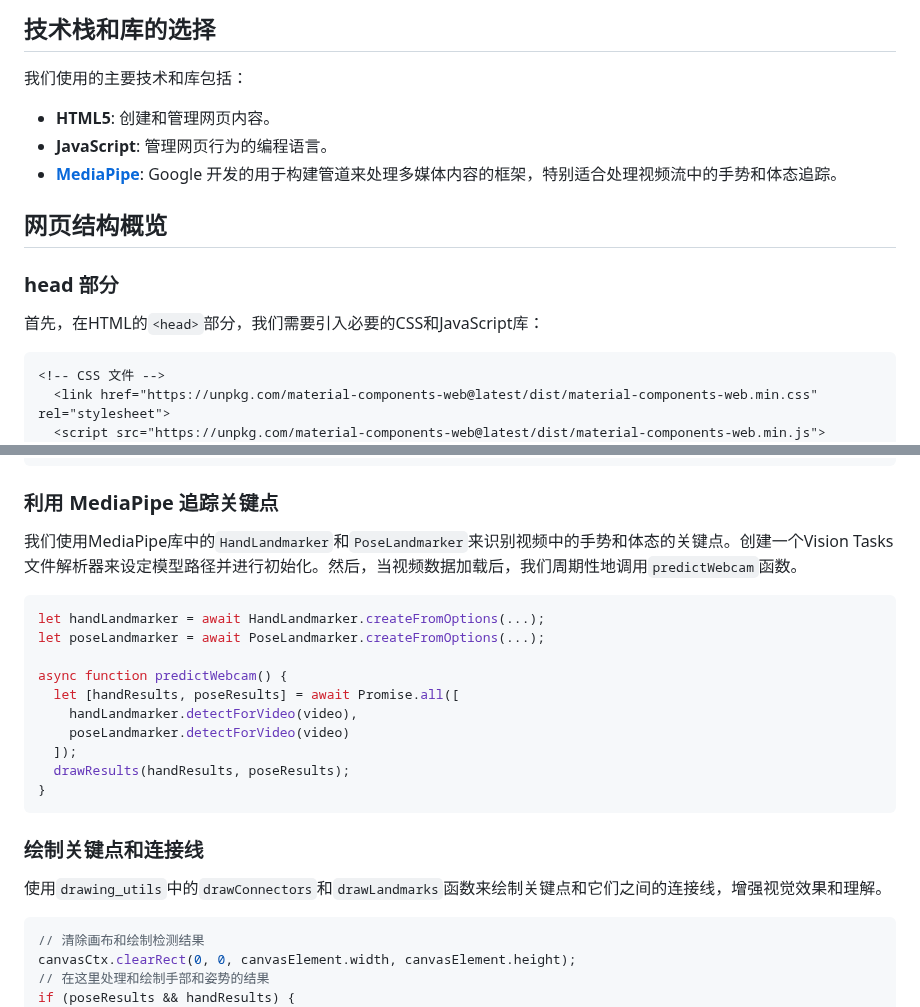
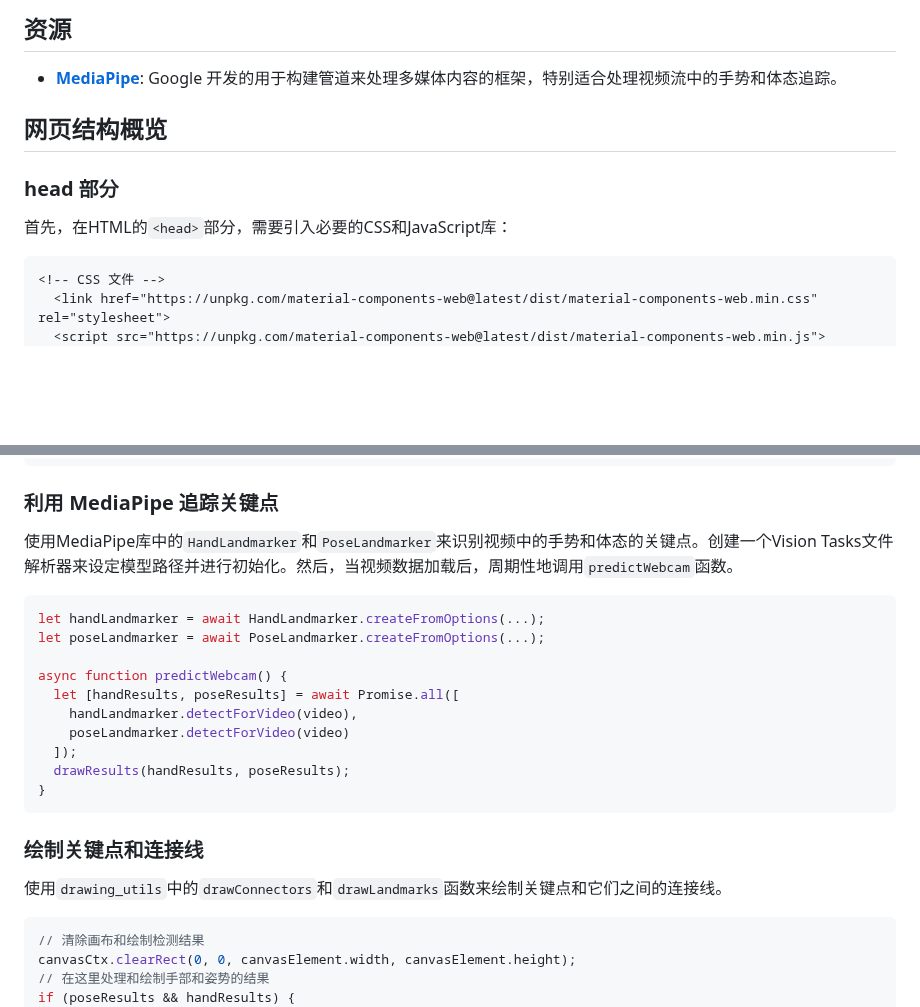
Before and after one commit to JiaqiJiang1206/hand-pose-detection-web, a Markdown page: README.md, 2 parts joined by grey strips. Drawn GitHub-style; blank space fills up the shorter version.

````diff
--- a/README.md
+++ b/README.md
@@ -1,17 +1,13 @@
 
-## 技术栈和库的选择
+## 资源
 
-我们使用的主要技术和库包括：
-
-- **HTML5**: 创建和管理网页内容。
-- **JavaScript**: 管理网页行为的编程语言。
 - **[MediaPipe](https://developers.google.com/mediapipe/solutions/vision/hand_landmarker)**: Google 开发的用于构建管道来处理多媒体内容的框架，特别适合处理视频流中的手势和体态追踪。
 
 ## 网页结构概览
 
 ### head 部分
 
-首先，在HTML的`<head>`部分，我们需要引入必要的CSS和JavaScript库：
+首先，在HTML的`<head>`部分，需要引入必要的CSS和JavaScript库：
 
 ```html
 <!-- CSS 文件 -->
@@ -62,7 +58,7 @@ function enableCam(event) {
 
 ### 利用 MediaPipe 追踪关键点
 
-我们使用MediaPipe库中的`HandLandmarker`和`PoseLandmarker`来识别视频中的手势和体态的关键点。创建一个Vision Tasks文件解析器来设定模型路径并进行初始化。然后，当视频数据加载后，我们周期性地调用`predictWebcam`函数。
+使用MediaPipe库中的`HandLandmarker`和`PoseLandmarker`来识别视频中的手势和体态的关键点。创建一个Vision Tasks文件解析器来设定模型路径并进行初始化。然后，当视频数据加载后，周期性地调用`predictWebcam`函数。
 
 ```javascript
 let handLandmarker = await HandLandmarker.createFromOptions(...);
@@ -79,7 +75,7 @@ async function predictWebcam() {
 
 ### 绘制关键点和连接线
 
-使用`drawing_utils`中的`drawConnectors`和`drawLandmarks`函数来绘制关键点和它们之间的连接线，增强视觉效果和理解。
+使用`drawing_utils`中的`drawConnectors`和`drawLandmarks`函数来绘制关键点和它们之间的连接线。
 
 ```javascript
 // 清除画布和绘制检测结果
````
